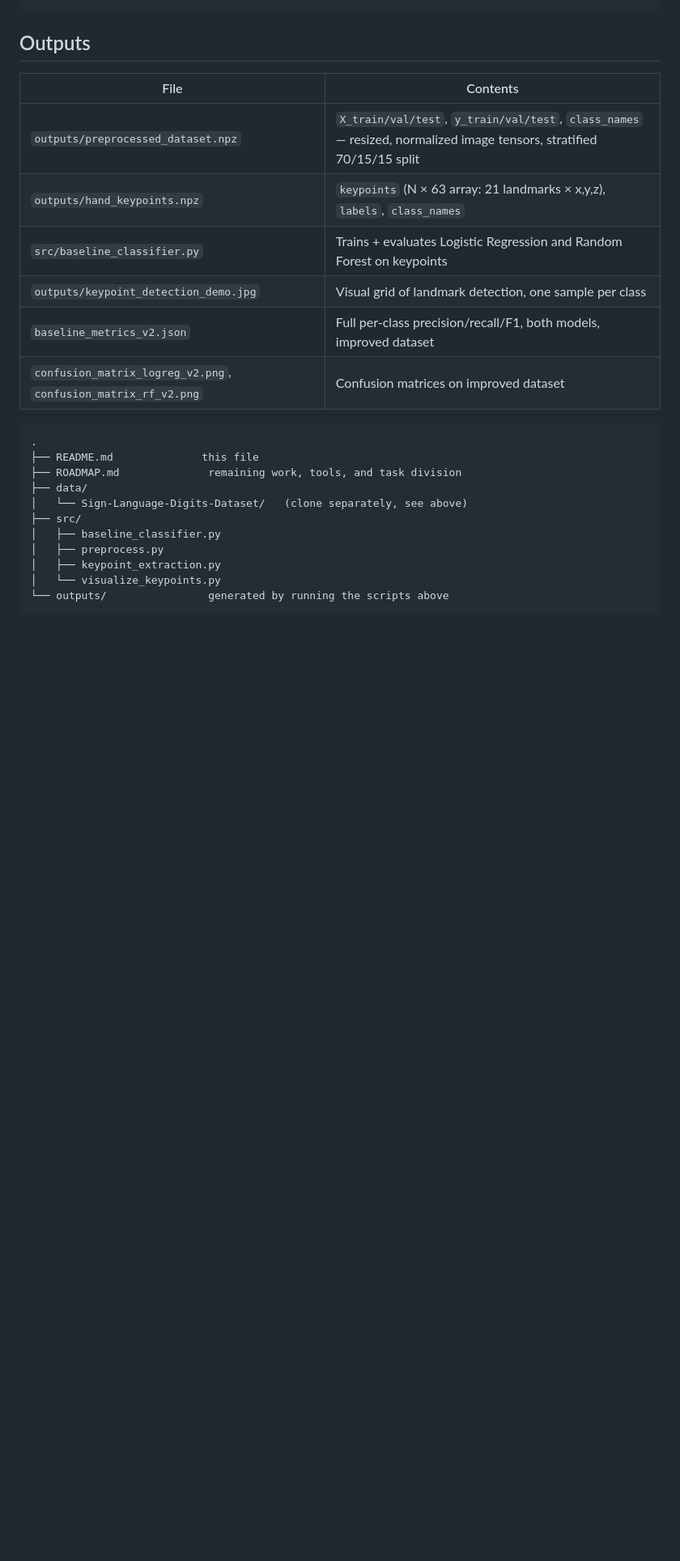
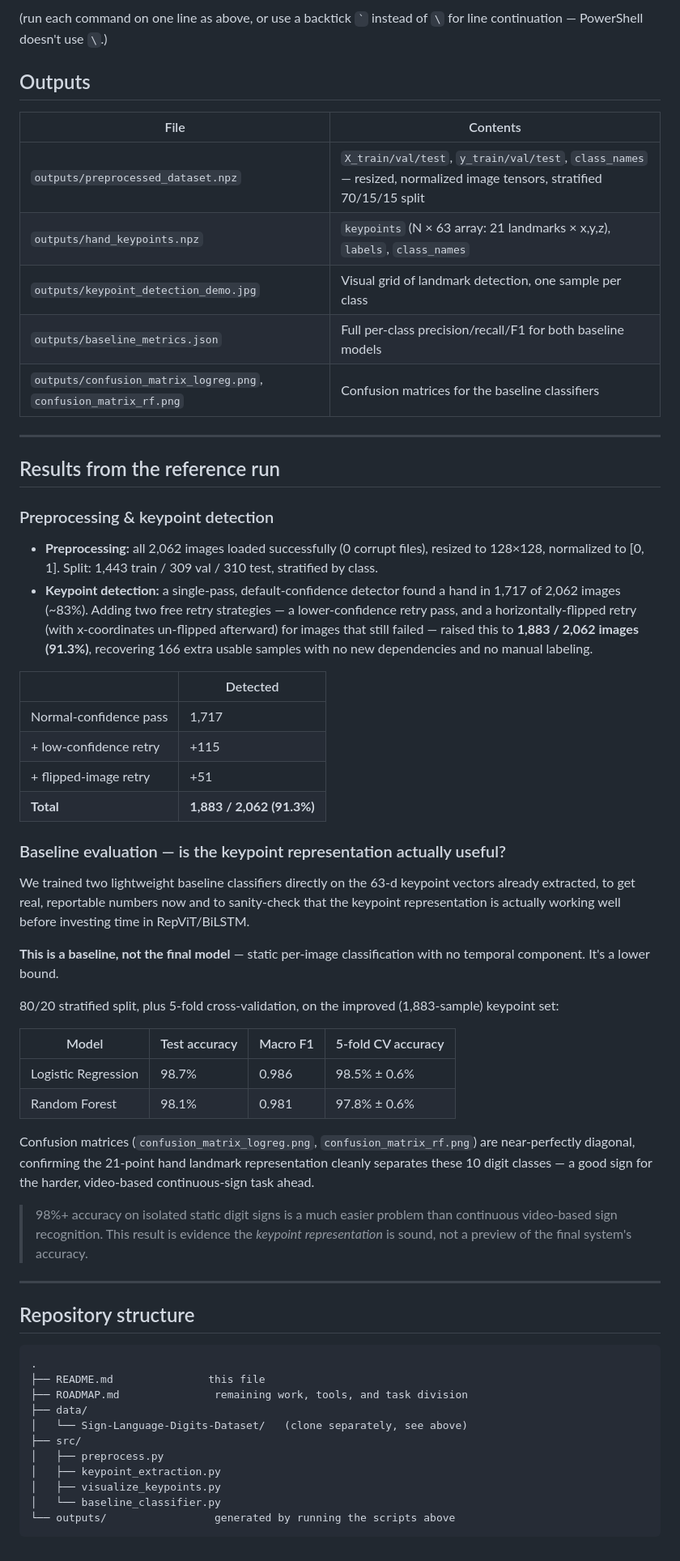
Before and after one commit to Aedo119/SignVision-Sign-Language-Translation, a Markdown page: README.md, the part around one of its changes. Shown at 81% size. GitHub-like rendering; blank space fills up the shorter version.

````diff
--- a/README.md
+++ b/README.md
@@ -121,4 +116,7 @@ python baseline_classifier.py --keypoints ..\outputs\hand_keypoints_v2.npz --out
 ```
+
+(run each command on one line as above, or use a backtick
+`` ` `` instead of `\` for line continuation — PowerShell doesn't use `\`.)
 
 ## Outputs
 
@@ -126,21 +124,74 @@ python baseline_classifier.py --keypoints ..\outputs\hand_keypoints_v2.npz --out
 |---|---|
 | `outputs/preprocessed_dataset.npz` | `X_train/val/test`, `y_train/val/test`, `class_names` — resized, normalized image tensors, stratified 70/15/15 split |
 | `outputs/hand_keypoints.npz` | `keypoints` (N × 63 array: 21 landmarks × x,y,z), `labels`, `class_names` |
-| `src/baseline_classifier.py` | Trains + evaluates Logistic Regression and Random Forest on keypoints |
 | `outputs/keypoint_detection_demo.jpg` | Visual grid of landmark detection, one sample per class |
-| `baseline_metrics_v2.json` | Full per-class precision/recall/F1, both models, improved dataset |
-| `confusion_matrix_logreg_v2.png`, `confusion_matrix_rf_v2.png` | Confusion matrices on improved dataset |
+| `outputs/baseline_metrics.json` | Full per-class precision/recall/F1 for both baseline models |
+| `outputs/confusion_matrix_logreg.png`, `confusion_matrix_rf.png` | Confusion matrices for the baseline classifiers |
+
+---
+
+## Results from the reference run
+
+### Preprocessing & keypoint detection
+
+- **Preprocessing:** all 2,062 images loaded successfully (0 corrupt files),
+  resized to 128×128, normalized to [0, 1]. Split: 1,443 train / 309 val / 310
+  test, stratified by class.
+- **Keypoint detection:** a single-pass, default-confidence detector found a
+  hand in 1,717 of 2,062 images (~83%). Adding two free retry strategies —
+  a lower-confidence retry pass, and a horizontally-flipped retry (with
+  x-coordinates un-flipped afterward) for images that still failed — raised
+  this to **1,883 / 2,062 images (91.3%)**, recovering 166 extra usable
+  samples with no new dependencies and no manual labeling.
+
+| | Detected |
+|---|---|
+| Normal-confidence pass | 1,717 |
+| + low-confidence retry | +115 |
+| + flipped-image retry | +51 |
+| **Total** | **1,883 / 2,062 (91.3%)** |
+
+### Baseline evaluation — is the keypoint representation actually useful?
+
+We trained two lightweight baseline classifiers directly on the 63-d keypoint vectors
+already extracted, to get real, reportable numbers now and to sanity-check
+that the keypoint representation is actually working well before investing
+time in RepViT/BiLSTM.
+
+**This is a baseline, not the final model** — static per-image
+classification with no temporal component. It's a lower bound.
+
+80/20 stratified split, plus 5-fold cross-validation, on the improved
+(1,883-sample) keypoint set:
+
+| Model | Test accuracy | Macro F1 | 5-fold CV accuracy |
+|---|---|---|---|
+| Logistic Regression | 98.7% | 0.986 | 98.5% ± 0.6% |
+| Random Forest | 98.1% | 0.981 | 97.8% ± 0.6% |
+
+Confusion matrices (`confusion_matrix_logreg.png`, `confusion_matrix_rf.png`)
+are near-perfectly diagonal, confirming the 21-point hand landmark
+representation cleanly separates these 10 digit classes — a good sign for
+the harder, video-based continuous-sign task ahead.
+
+> 98%+ accuracy on isolated static digit signs is a much easier problem
+> than continuous video-based sign recognition. This result is evidence the
+>  *keypoint representation* is sound, not a preview of the final system's accuracy.
+
+---
+
+## Repository structure
 
 ```
 .
-├── README.md              this file
-├── ROADMAP.md              remaining work, tools, and task division
+├── README.md               this file
+├── ROADMAP.md               remaining work, tools, and task division
 ├── data/
 │   └── Sign-Language-Digits-Dataset/   (clone separately, see above)
 ├── src/
-│   ├── baseline_classifier.py
 │   ├── preprocess.py
 │   ├── keypoint_extraction.py
-│   └── visualize_keypoints.py
-└── outputs/                generated by running the scripts above
+│   ├── visualize_keypoints.py
+│   └── baseline_classifier.py
+└── outputs/                 generated by running the scripts above
 ```
````
Also changed, not shown: other parts of README.md (+17 -22 lines).
